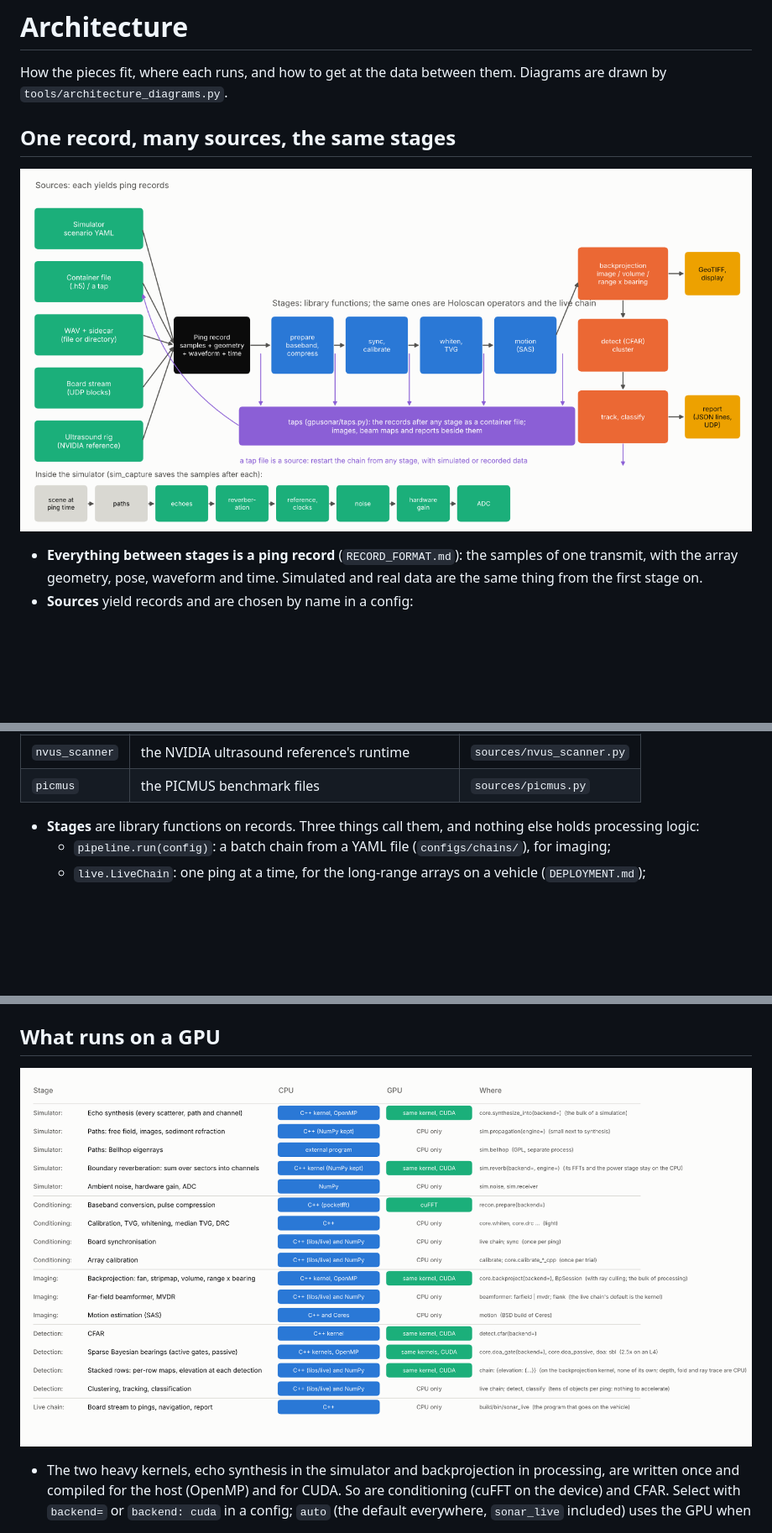
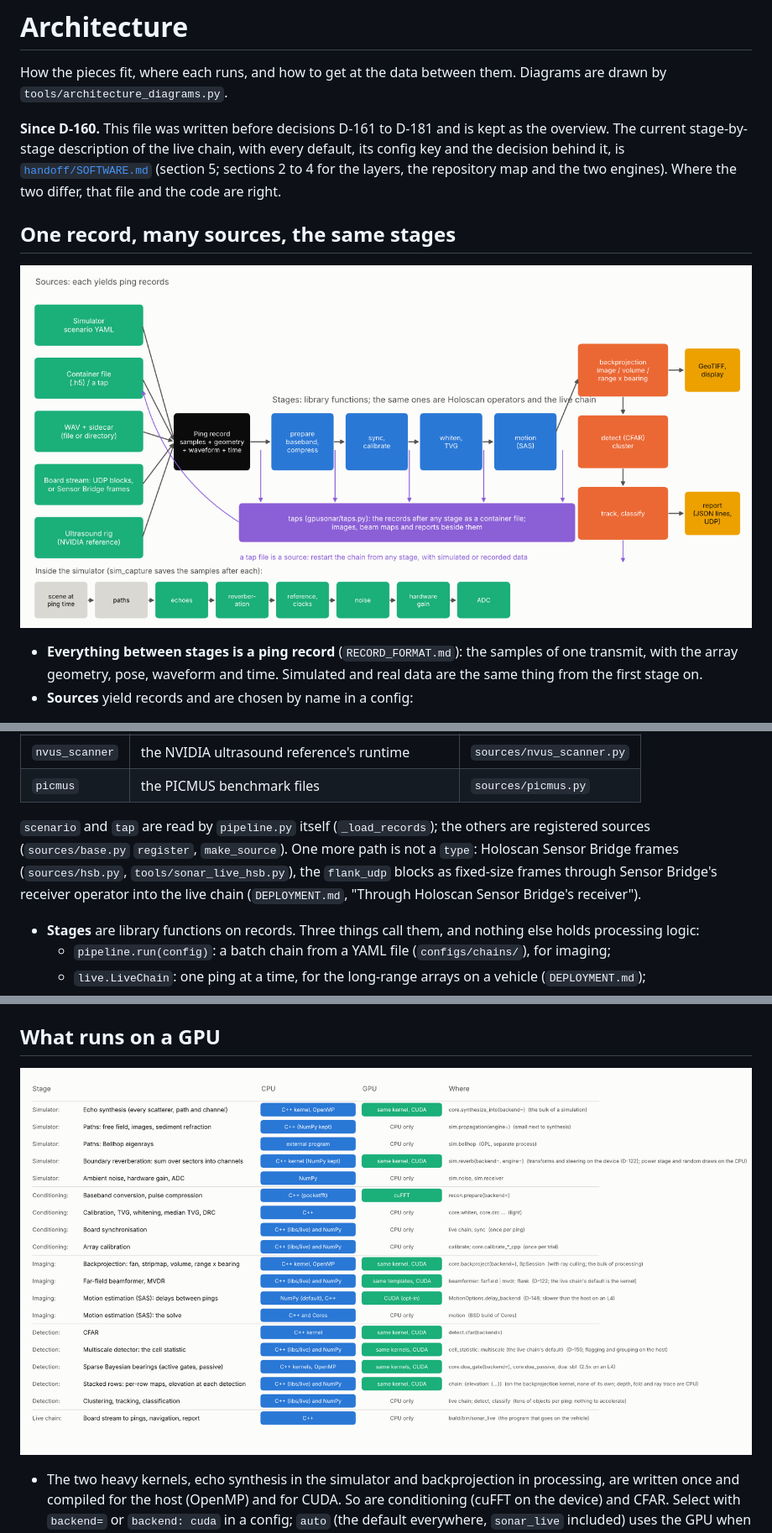
Before and after one commit to mszarski/claude_playground, a Markdown page: docs/ARCHITECTURE.md, 3 parts joined by grey strips. Shown at 84% size. Drawn GitHub-style; pictures changed too: docs/architecture/backends.png, docs/architecture/dataflow.png; blank space fills up the shorter version.

```diff
--- a/docs/ARCHITECTURE.md
+++ b/docs/ARCHITECTURE.md
@@ -2,6 +2,12 @@
 
 How the pieces fit, where each runs, and how to get at the data between them.
 Diagrams are drawn by `tools/architecture_diagrams.py`.
+
+**Since D-160.** This file was written before decisions D-161 to D-181 and is kept as the
+overview. The current stage-by-stage description of the live chain, with every default, its
+config key and the decision behind it, is [`handoff/SOFTWARE.md`](handoff/SOFTWARE.md)
+(section 5; sections 2 to 4 for the layers, the repository map and the two engines). Where
+the two differ, that file and the code are right.
 
 ## One record, many sources, the same stages
 
@@ -22,6 +28,12 @@ Diagrams are drawn by `tools/architecture_diagrams.py`.
 | `flank_udp` | capture-board blocks arriving over UDP | `sources/flank_stream.py` |
 | `nvus_scanner` | the NVIDIA ultrasound reference's runtime | `sources/nvus_scanner.py` |
 | `picmus` | the PICMUS benchmark files | `sources/picmus.py` |
+
+  `scenario` and `tap` are read by `pipeline.py` itself (`_load_records`); the others are
+  registered sources (`sources/base.py` `register`, `make_source`). One more path is not a
+  `type`: Holoscan Sensor Bridge frames (`sources/hsb.py`, `tools/sonar_live_hsb.py`), the
+  `flank_udp` blocks as fixed-size frames through Sensor Bridge's receiver operator into the
+  live chain (`DEPLOYMENT.md`, "Through Holoscan Sensor Bridge's receiver").
 
 - **Stages** are library functions on records. Three things call them, and nothing else
   holds processing logic:
```
Also changed, not shown: other parts of docs/ARCHITECTURE.md (+7 -5 lines), docs/architecture/live_chain.png, docs/scenarios/minefield_sas.png, docs/scenarios/wreck_sas.png, 2 other files.
